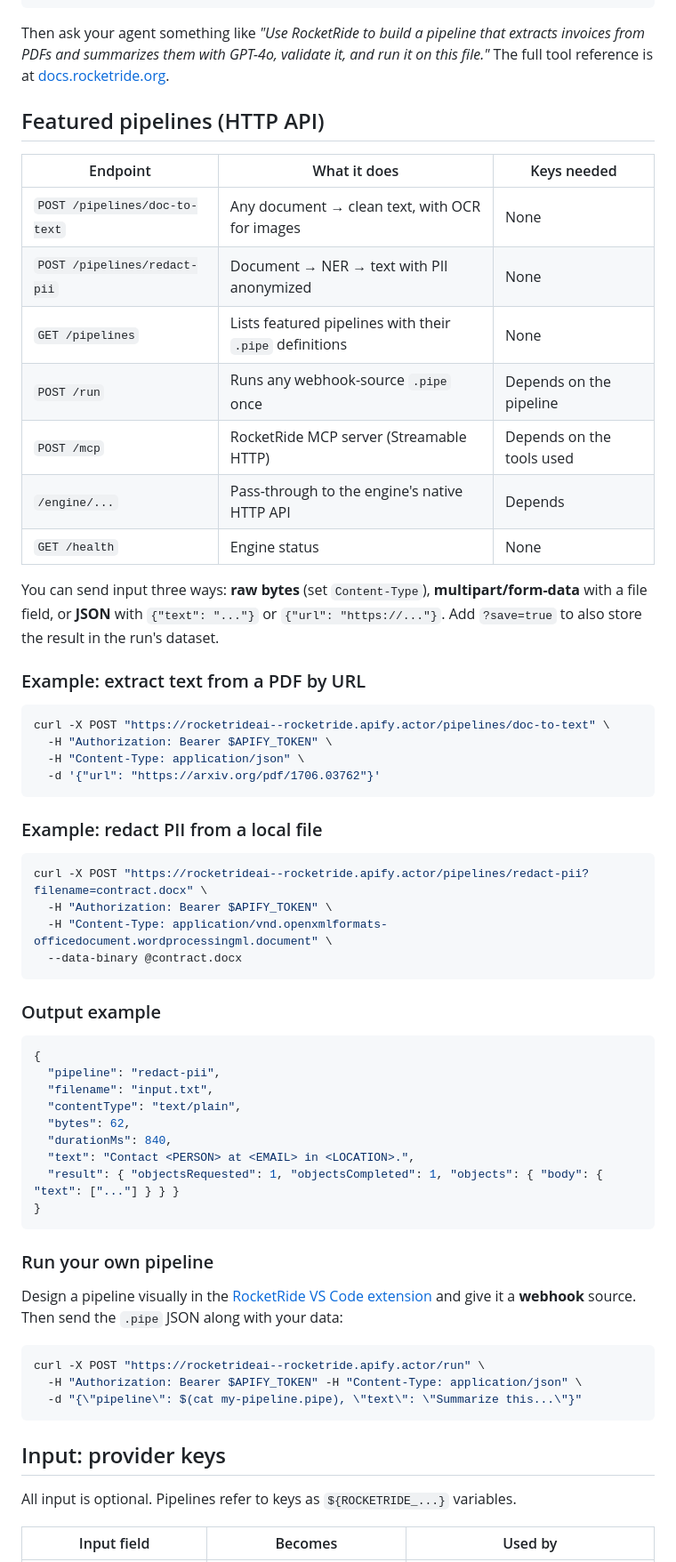
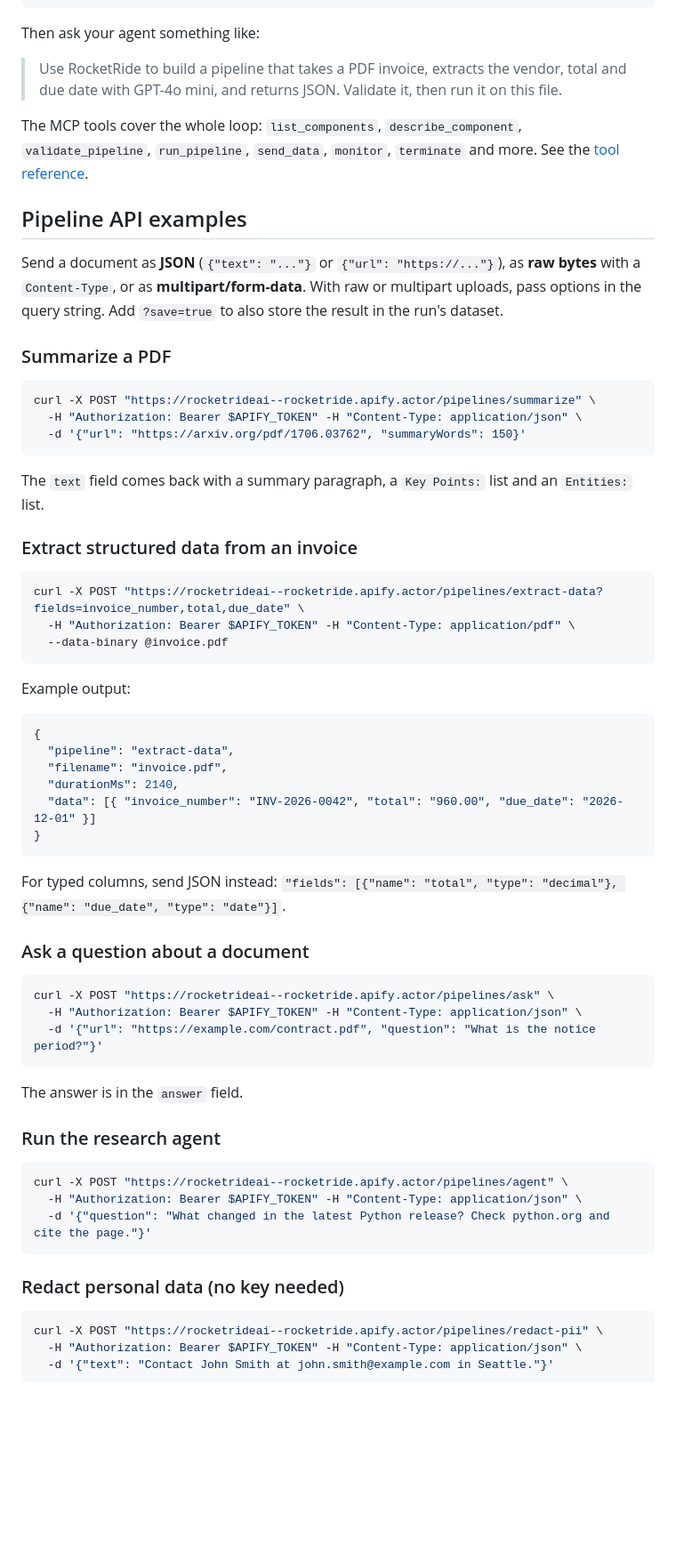
Before and after one commit to rocketride-org/rocketride-apify-actor, a Markdown page: README.md, the part around one of its changes. Shown at 89% size. Drawn GitHub-style; blank space fills up the shorter version.

````diff
--- a/README.md
+++ b/README.md
@@ -46,66 +61,70 @@ claude mcp add --transport http rocketride https://rocketrideai--rocketride.apif
 }
 ```
 
-Then ask your agent something like *"Use RocketRide to build a pipeline that extracts invoices from PDFs and summarizes them with GPT-4o, validate it, and run it on this file."* The full tool reference is at [docs.rocketride.org](https://docs.rocketride.org/connect/mcp/http/tools).
+Then ask your agent something like:
 
-## Featured pipelines (HTTP API)
+> Use RocketRide to build a pipeline that takes a PDF invoice, extracts the vendor, total and due date with GPT-4o mini, and returns JSON. Validate it, then run it on this file.
 
-| Endpoint | What it does | Keys needed |
-| --- | --- | --- |
-| `POST /pipelines/doc-to-text` | Any document → clean text, with OCR for images | None |
-| `POST /pipelines/redact-pii` | Document → NER → text with PII anonymized | None |
-| `GET /pipelines` | Lists featured pipelines with their `.pipe` definitions | None |
-| `POST /run` | Runs any webhook-source `.pipe` once | Depends on the pipeline |
-| `POST /mcp` | RocketRide MCP server (Streamable HTTP) | Depends on the tools used |
-| `/engine/...` | Pass-through to the engine's native HTTP API | Depends |
-| `GET /health` | Engine status | None |
+The MCP tools cover the whole loop: `list_components`, `describe_component`, `validate_pipeline`, `run_pipeline`, `send_data`, `monitor`, `terminate` and more. See the [tool reference](https://docs.rocketride.org/connect/mcp/http/tools).
 
-You can send input three ways: **raw bytes** (set `Content-Type`), **multipart/form-data** with a file field, or **JSON** with `{"text": "..."}` or `{"url": "https://..."}`. Add `?save=true` to also store the result in the run's dataset.
+## Pipeline API examples
 
-### Example: extract text from a PDF by URL
+Send a document as **JSON** (`{"text": "..."}` or `{"url": "https://..."}`), as **raw bytes** with a `Content-Type`, or as **multipart/form-data**. With raw or multipart uploads, pass options in the query string. Add `?save=true` to also store the result in the run's dataset.
+
+### Summarize a PDF
 
 ```bash
-curl -X POST "https://rocketrideai--rocketride.apify.actor/pipelines/doc-to-text" \
-  -H "Authorization: Bearer $APIFY_TOKEN" \
-  -H "Content-Type: application/json" \
-  -d '{"url": "https://arxiv.org/pdf/1706.03762"}'
+curl -X POST "https://rocketrideai--rocketride.apify.actor/pipelines/summarize" \
+  -H "Authorization: Bearer $APIFY_TOKEN" -H "Content-Type: application/json" \
+  -d '{"url": "https://arxiv.org/pdf/1706.03762", "summaryWords": 150}'
 ```
 
-### Example: redact PII from a local file
+The `text` field comes back with a summary paragraph, a `Key Points:` list and an `Entities:` list.
+
+### Extract structured data from an invoice
 
 ```bash
-curl -X POST "https://rocketrideai--rocketride.apify.actor/pipelines/redact-pii?filename=contract.docx" \
-  -H "Authorization: Bearer $APIFY_TOKEN" \
-  -H "Content-Type: application/vnd.openxmlformats-officedocument.wordprocessingml.document" \
-  --data-binary @contract.docx
+curl -X POST "https://rocketrideai--rocketride.apify.actor/pipelines/extract-data?fields=invoice_number,total,due_date" \
+  -H "Authorization: Bearer $APIFY_TOKEN" -H "Content-Type: application/pdf" \
+  --data-binary @invoice.pdf
 ```
 
-### Output example
+Example output:
 
 ```json
 {
-  "pipeline": "redact-pii",
-  "filename": "input.txt",
-  "contentType": "text/plain",
-  "bytes": 62,
-  "durationMs": 840,
-  "text": "Contact <PERSON> at <EMAIL> in <LOCATION>.",
-  "result": { "objectsRequested": 1, "objectsCompleted": 1, "objects": { "body": { "text": ["..."] } } }
+  "pipeline": "extract-data",
+  "filename": "invoice.pdf",
+  "durationMs": 2140,
+  "data": [{ "invoice_number": "INV-2026-0042", "total": "960.00", "due_date": "2026-12-01" }]
 }
 ```
 
-### Run your own pipeline
+For typed columns, send JSON instead: `"fields": [{"name": "total", "type": "decimal"}, {"name": "due_date", "type": "date"}]`.
 
-Design a pipeline visually in the [RocketRide VS Code extension](https://marketplace.visualstudio.com/items?itemName=RocketRide.rocketride) and give it a **webhook** source. Then send the `.pipe` JSON along with your data:
+### Ask a question about a document
 
 ```bash
-curl -X POST "https://rocketrideai--rocketride.apify.actor/run" \
+curl -X POST "https://rocketrideai--rocketride.apify.actor/pipelines/ask" \
   -H "Authorization: Bearer $APIFY_TOKEN" -H "Content-Type: application/json" \
-  -d "{\"pipeline\": $(cat my-pipeline.pipe), \"text\": \"Summarize this...\"}"
+  -d '{"url": "https://example.com/contract.pdf", "question": "What is the notice period?"}'
 ```
 
-## Input: provider keys
+The answer is in the `answer` field.
 
-All input is optional. Pipelines refer to keys as `${ROCKETRIDE_...}` variables.
+### Run the research agent
 
-| Input field | Becomes | Used by |
+```bash
+curl -X POST "https://rocketrideai--rocketride.apify.actor/pipelines/agent" \
+  -H "Authorization: Bearer $APIFY_TOKEN" -H "Content-Type: application/json" \
+  -d '{"question": "What changed in the latest Python release? Check python.org and cite the page."}'
+```
+
+### Redact personal data (no key needed)
+
+```bash
+curl -X POST "https://rocketrideai--rocketride.apify.actor/pipelines/redact-pii" \
+  -H "Authorization: Bearer $APIFY_TOKEN" -H "Content-Type: application/json" \
+  -d '{"text": "Contact John Smith at john.smith@example.com in Seattle."}'
+```
+
````
Also changed, not shown: other parts of README.md (+99 -33 lines), assets/rocketride-ai-meta-harness.jpg (added), assets/rocketride-visual-pipeline-builder.jpg (added), 5 other files.
